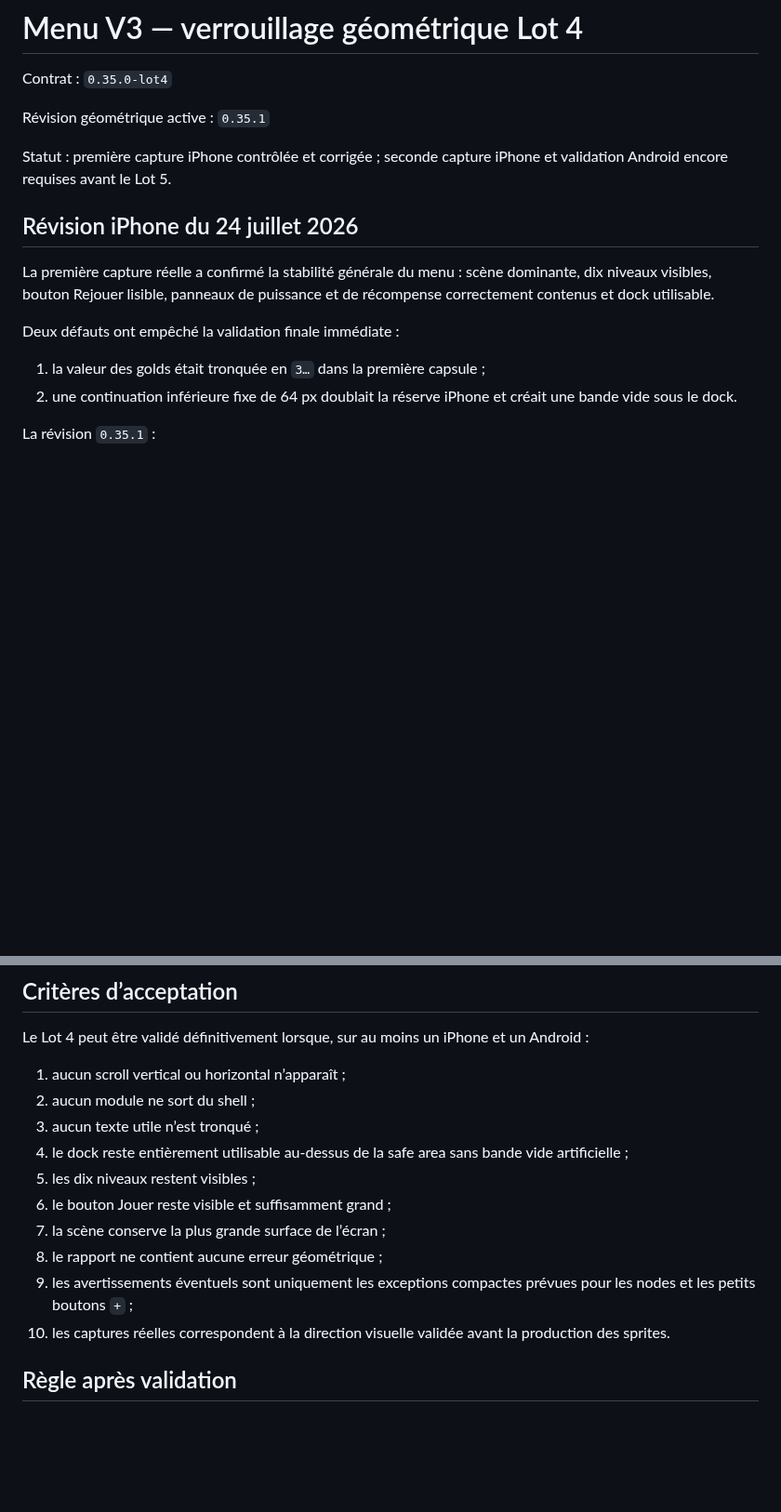
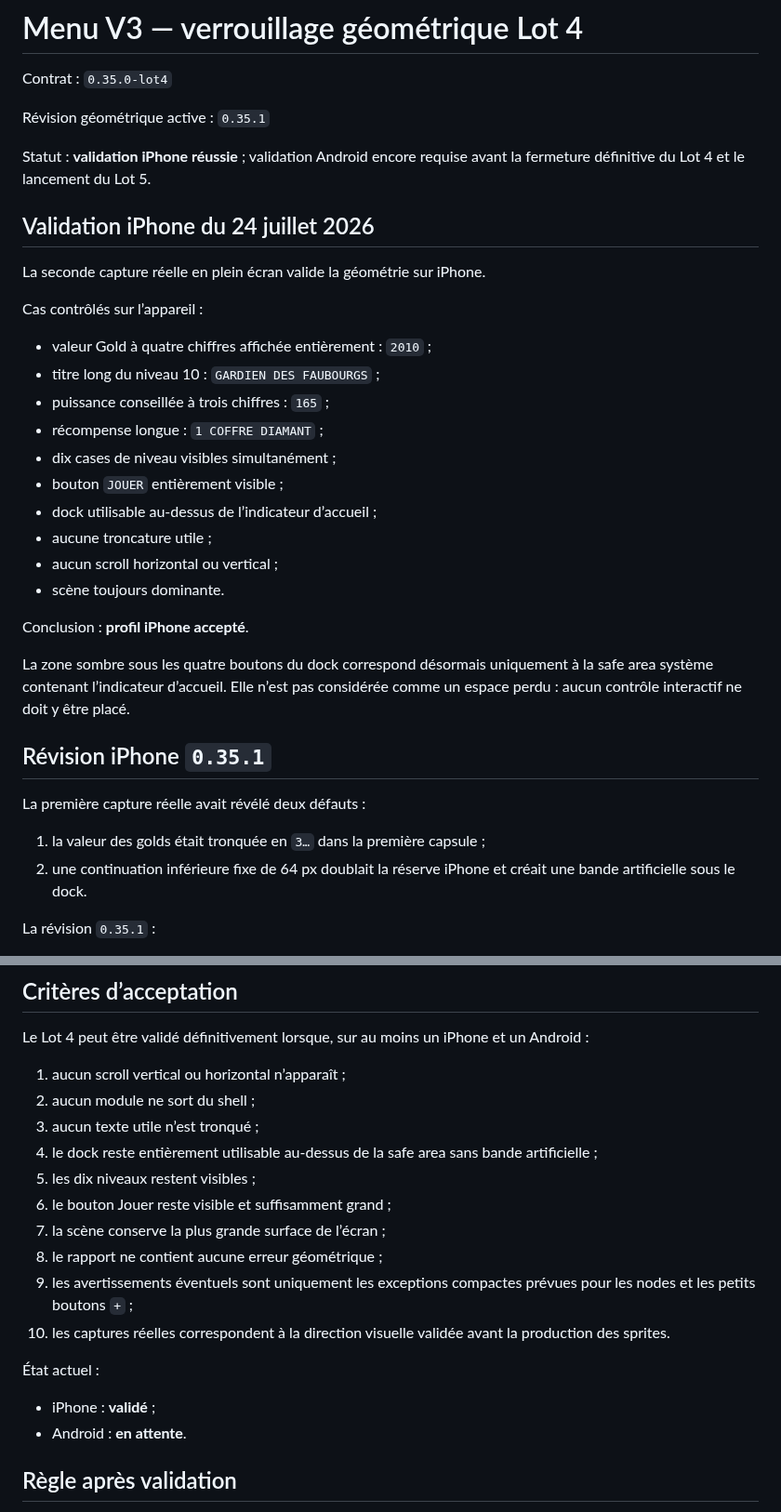
Before and after one commit to cewthen-hue/rightbound-roguelite, a Markdown page: docs/MENU_V3_GEOMETRY_LOCK.md, 2 parts joined by grey strips. Shown at 93% size. Drawn GitHub-style; blank space fills up the shorter version.

Commit message:
Approve Menu V3 geometry on iPhone

```diff
--- a/docs/MENU_V3_GEOMETRY_LOCK.md
+++ b/docs/MENU_V3_GEOMETRY_LOCK.md
@@ -4,16 +4,35 @@ Contrat : `0.35.0-lot4`
 
 Révision géométrique active : `0.35.1`
 
-Statut : première capture iPhone contrôlée et corrigée ; seconde capture iPhone et validation Android encore requises avant le Lot 5.
+Statut : **validation iPhone réussie** ; validation Android encore requise avant la fermeture définitive du Lot 4 et le lancement du Lot 5.
 
-## Révision iPhone du 24 juillet 2026
+## Validation iPhone du 24 juillet 2026
 
-La première capture réelle a confirmé la stabilité générale du menu : scène dominante, dix niveaux visibles, bouton Rejouer lisible, panneaux de puissance et de récompense correctement contenus et dock utilisable.
+La seconde capture réelle en plein écran valide la géométrie sur iPhone.
 
-Deux défauts ont empêché la validation finale immédiate :
+Cas contrôlés sur l’appareil :
+
+- valeur Gold à quatre chiffres affichée entièrement : `2010` ;
+- titre long du niveau 10 : `GARDIEN DES FAUBOURGS` ;
+- puissance conseillée à trois chiffres : `165` ;
+- récompense longue : `1 COFFRE DIAMANT` ;
+- dix cases de niveau visibles simultanément ;
+- bouton `JOUER` entièrement visible ;
+- dock utilisable au-dessus de l’indicateur d’accueil ;
+- aucune troncature utile ;
+- aucun scroll horizontal ou vertical ;
+- scène toujours dominante.
+
+Conclusion : **profil iPhone accepté**.
+
+La zone sombre sous les quatre boutons du dock correspond désormais uniquement à la safe area système contenant l’indicateur d’accueil. Elle n’est pas considérée comme un espace perdu : aucun contrôle interactif ne doit y être placé.
+
+## Révision iPhone `0.35.1`
+
+La première capture réelle avait révélé deux défauts :
 
 1. la valeur des golds était tronquée en `3…` dans la première capsule ;
-2. une continuation inférieure fixe de 64 px doublait la réserve iPhone et créait une bande vide sous le dock.
+2. une continuation inférieure fixe de 64 px doublait la réserve iPhone et créait une bande artificielle sous le dock.
 
 La révision `0.35.1` :
 
@@ -153,7 +172,7 @@ Le Lot 4 peut être validé définitivement lorsque, sur au moins un iPhone et u
 1. aucun scroll vertical ou horizontal n’apparaît ;
 2. aucun module ne sort du shell ;
 3. aucun texte utile n’est tronqué ;
-4. le dock reste entièrement utilisable au-dessus de la safe area sans bande vide artificielle ;
+4. le dock reste entièrement utilisable au-dessus de la safe area sans bande artificielle ;
 5. les dix niveaux restent visibles ;
 6. le bouton Jouer reste visible et suffisamment grand ;
 7. la scène conserve la plus grande surface de l’écran ;
@@ -161,6 +180,11 @@ Le Lot 4 peut être validé définitivement lorsque, sur au moins un iPhone et u
 9. les avertissements éventuels sont uniquement les exceptions compactes prévues pour les nodes et les petits boutons `+` ;
 10. les captures réelles correspondent à la direction visuelle validée avant la production des sprites.
 
+État actuel :
+
+- iPhone : **validé** ;
+- Android : **en attente**.
+
 ## Règle après validation
 
 Après validation finale du Lot 4, les changements de dimensions nécessiteront une réouverture explicite du verrou géométrique. Le Lot 5 devra uniquement produire les images correspondant aux emplacements enregistrés.
```
